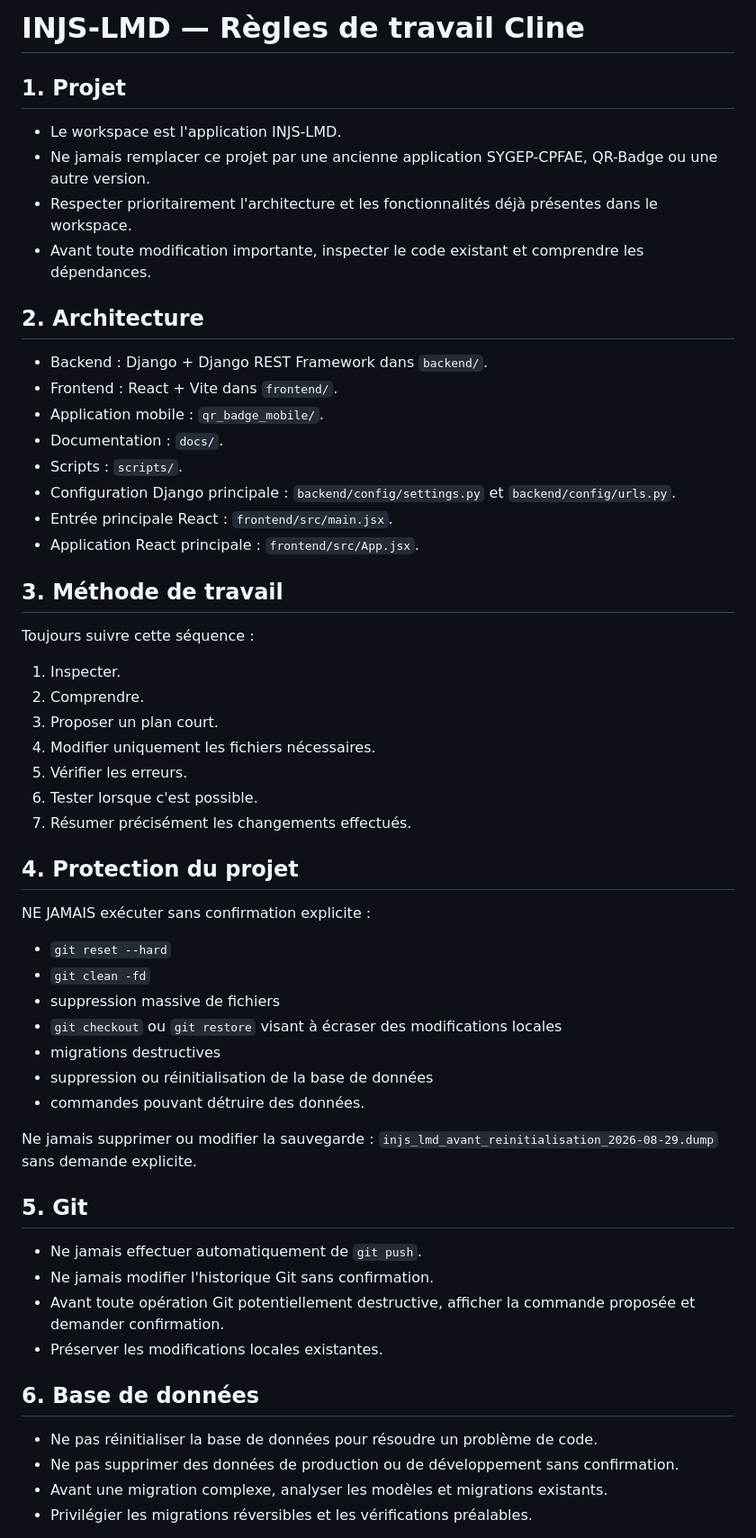
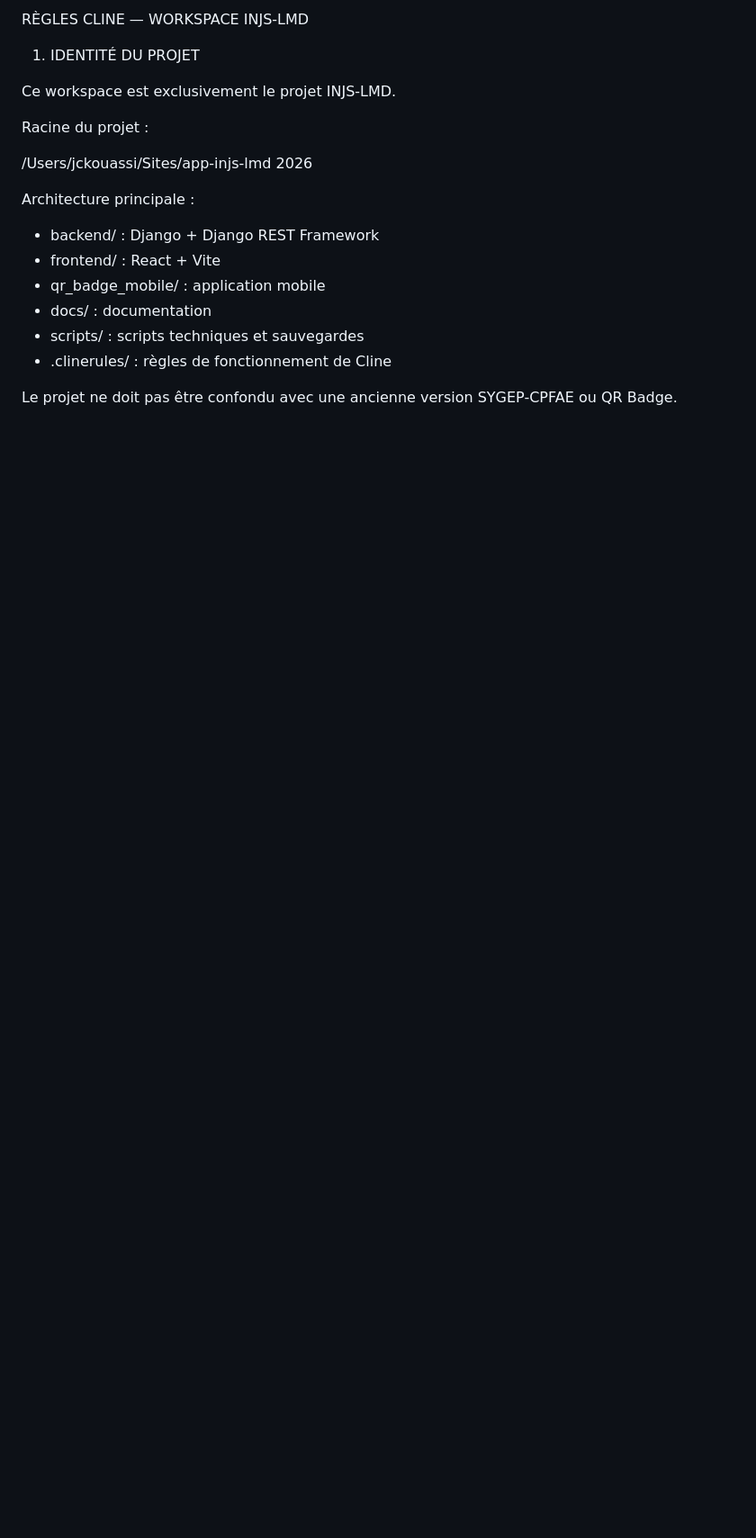
Before and after one commit to JCKOUASSI/backend-injs, a Markdown page: .clinerules/INJS-LMD.md, the part around one of its changes. Shown at 90% size. Rendered like a GitHub page; blank space fills up the shorter version.

Commit message:
CONFIGURATION - règles Cline INJS-LMD

```diff
--- a/.clinerules/INJS-LMD.md
+++ b/.clinerules/INJS-LMD.md
@@ -1,54 +1,21 @@
-# INJS-LMD — Règles de travail Cline
+RÈGLES CLINE — WORKSPACE INJS-LMD
 
-## 1. Projet
-- Le workspace est l'application INJS-LMD.
-- Ne jamais remplacer ce projet par une ancienne application SYGEP-CPFAE, QR-Badge ou une autre version.
-- Respecter prioritairement l'architecture et les fonctionnalités déjà présentes dans le workspace.
-- Avant toute modification importante, inspecter le code existant et comprendre les dépendances.
+1. IDENTITÉ DU PROJET
 
-## 2. Architecture
-- Backend : Django + Django REST Framework dans `backend/`.
-- Frontend : React + Vite dans `frontend/`.
-- Application mobile : `qr_badge_mobile/`.
-- Documentation : `docs/`.
-- Scripts : `scripts/`.
-- Configuration Django principale : `backend/config/settings.py` et `backend/config/urls.py`.
-- Entrée principale React : `frontend/src/main.jsx`.
-- Application React principale : `frontend/src/App.jsx`.
+Ce workspace est exclusivement le projet INJS-LMD.
 
-## 3. Méthode de travail
-Toujours suivre cette séquence :
-1. Inspecter.
-2. Comprendre.
-3. Proposer un plan court.
-4. Modifier uniquement les fichiers nécessaires.
-5. Vérifier les erreurs.
-6. Tester lorsque c'est possible.
-7. Résumer précisément les changements effectués.
+Racine du projet :
 
-## 4. Protection du projet
-NE JAMAIS exécuter sans confirmation explicite :
-- `git reset --hard`
-- `git clean -fd`
-- suppression massive de fichiers
-- `git checkout` ou `git restore` visant à écraser des modifications locales
-- migrations destructives
-- suppression ou réinitialisation de la base de données
-- commandes pouvant détruire des données.
+/Users/jckouassi/Sites/app-injs-lmd 2026
 
-Ne jamais supprimer ou modifier la sauvegarde :
-`injs_lmd_avant_reinitialisation_2026-08-29.dump`
-sans demande explicite.
+Architecture principale :
 
-## 5. Git
-- Ne jamais effectuer automatiquement de `git push`.
-- Ne jamais modifier l'historique Git sans confirmation.
-- Avant toute opération Git potentiellement destructive, afficher la commande proposée et demander confirmation.
-- Préserver les modifications locales existantes.
+* backend/ : Django + Django REST Framework
+* frontend/ : React + Vite
+* qr_badge_mobile/ : application mobile
+* docs/ : documentation
+* scripts/ : scripts techniques et sauvegardes
+* .clinerules/ : règles de fonctionnement de Cline
 
-## 6. Base de données
-- Ne pas réinitialiser la base de données pour résoudre un problème de code.
-- Ne pas supprimer des données de production ou de développement sans confirmation.
-- Avant une migration complexe, analyser les modèles et migrations existants.
-- Privilégier les migrations réversibles et les vérifications préalables.
+Le projet ne doit pas être confondu avec une ancienne version SYGEP-CPFAE ou QR Badge.
 
```
Also changed, not shown: other parts of .clinerules/INJS-LMD.md (+449 -52 lines).
